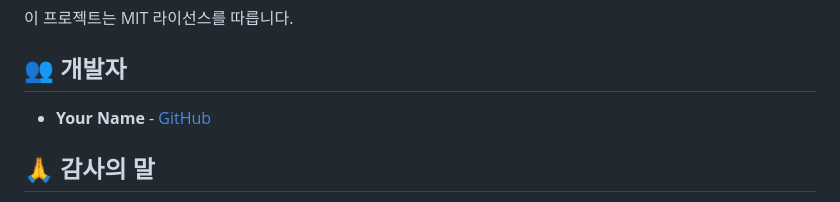
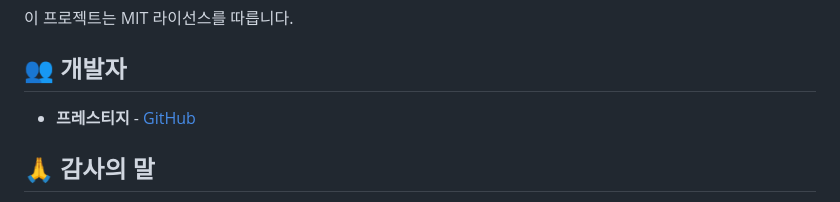
Before and after one commit to Prestige7777/Car_damage_image_analysis, a Markdown page: README.md, the part around the change. GitHub-like rendering.

Commit message:
✨ 프로젝트 전면 개선: UI/UX 한국어화, 모델 안정화, 문서화

```diff
--- a/README.md
+++ b/README.md
@@ -162,7 +162,7 @@ FLASK_DEBUG=1
 
 ## 👥 개발자
 
-- **Your Name** - [GitHub](https://github.com/your-username)
+- **프레스티지** - [GitHub](https://github.com/Prestige7777)
 
 ## 🙏 감사의 말
 
```
